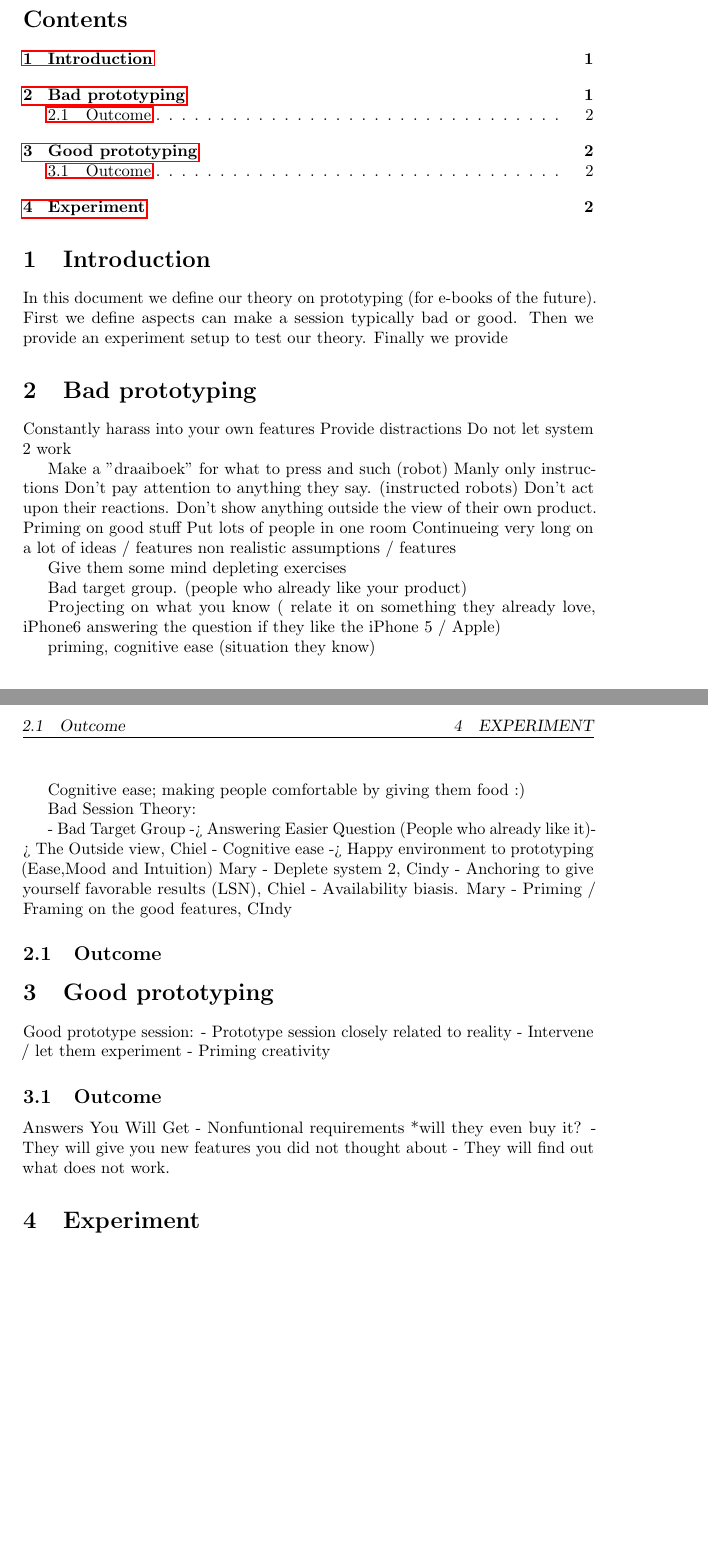
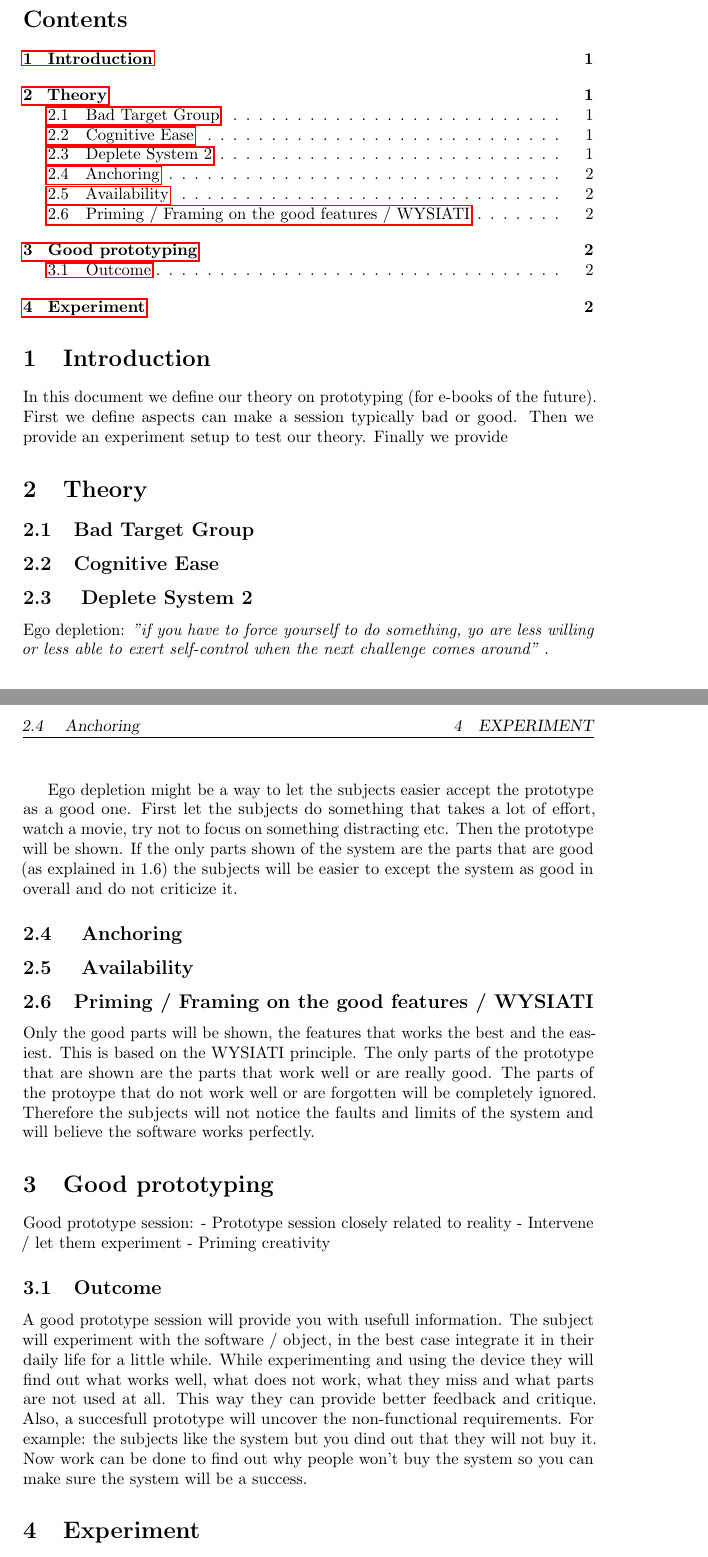
Before and after one commit to CindyBerghuizen/Req2.0, a LaTeX document (Draft/main.tex): two parts of pages 1 and 2 of 2, joined at a grey line, cut so that both start at the same text. Compiled offline with pdfLaTeX.

Commit message:
Added stuff

```diff
--- a/Draft/main.tex
+++ b/Draft/main.tex
@@ -25,44 +25,32 @@ In this document we define our theory on prototyping (for e-books of the future)
 First we define aspects can make a session typically bad or good.
 Then we provide an experiment setup to test our theory. Finally we provide
 
-\section{Bad prototyping}
+\section{Theory}
 
-Constantly harass into your own features
-Provide distractions
-Do not let system 2 work
+\subsection{Bad Target Group}
+\subsection{Cognitive Ease}
 
-Make a "draaiboek" for what to press and such (robot)
-Manly only instructions
-Don't pay attention to anything they say. (instructed robots)
-Don't act upon their reactions.
-Don't show anything outside the view of their own product.
-Priming on good stuff
-Put lots of people in one room
-Continueing very long on a lot of ideas / features
-non realistic assumptions / features
+\subsection{ Deplete System 2}
+Ego depletion:\emph{ "if you have to force yourself to do something, yo are less willing
+or less able to exert self-control when the next challenge comes around" }.
 
-Give them some mind depleting exercises
+Ego depletion might be a way to let the subjects easier accept the prototype
+as a good one. First let the subjects do something that takes a lot of effort, watch
+a movie, try not to focus on something distracting etc. Then the prototype will
+be shown. If the only parts shown of the system are the parts that are good
+(as explained in 1.6) the subjects will be easier to except the system as good in
+overall and do not criticize it.
 
-Bad target group. (people who already like your product)
+\subsection{ Anchoring}
+\subsection{ Availability}
 
-Projecting on what you know ( relate it on something they already love, iPhone6 answering the question if they
-like the iPhone 5 / Apple)
-
-priming, cognitive ease (situation they know)
-
-Cognitive ease; making people comfortable by giving them food :)
-
-
-Bad Session Theory:
-
-- Bad Target Group -> Answering Easier Question (People who already like it)-> The Outside view, Chiel
-- Cognitive ease -> Happy environment to prototyping (Ease,Mood and Intuition) Mary
-- Deplete system 2, Cindy
-- Anchoring to give yourself favorable results (LSN), Chiel
-- Availability biasis. Mary
-- Priming / Framing on the good features, CIndy
-
-\subsection{Outcome}
+\subsection{Priming / Framing on the good features / WYSIATI}
+Only the good parts will be shown, the features that works the best and the eas-
+iest. This is based on the WYSIATI principle. The only parts of the prototype
+that are shown are the parts that work well or are really good. The parts of
+the protoype that do not work well or are forgotten will be completely ignored.
+Therefore the subjects will not notice the faults and limits of the system
+and will believe the software works perfectly.
 
 
 \section{Good prototyping}
@@ -74,11 +62,20 @@ Good prototype session:
 
 
 \subsection{Outcome}
+A good prototype session will provide you with usefull information. The subject
+will experiment with the software / object, in the best case integrate it in their
+daily life for a little while. While experimenting and using the device they will
+find out what works well, what does not work, what they miss and what parts
+are not used at all. This way they can provide better feedback and critique.
+Also, a succesfull prototype will uncover the non-functional requirements.
+For example: the subjects like the system but you dind out that they will not
+buy it. Now work can be done to find out why people won't buy the system so you can make sure the system will be a success.
 
-Answers You Will Get
-- Nonfuntional requirements *will they even buy it?
-- They will give you new features you did not thought about
-- They will find out what does not work.
+
+%Answers You Will Get
+%- Nonfuntional requirements *will they even buy it?
+%- They will give you new features you did not thought about
+%- They will find out what does not work.
 
 
 \input{experiment}
```
Also changed, not shown: Draft/main.pdf (added), Theory.pdf (added), 1 other file.
